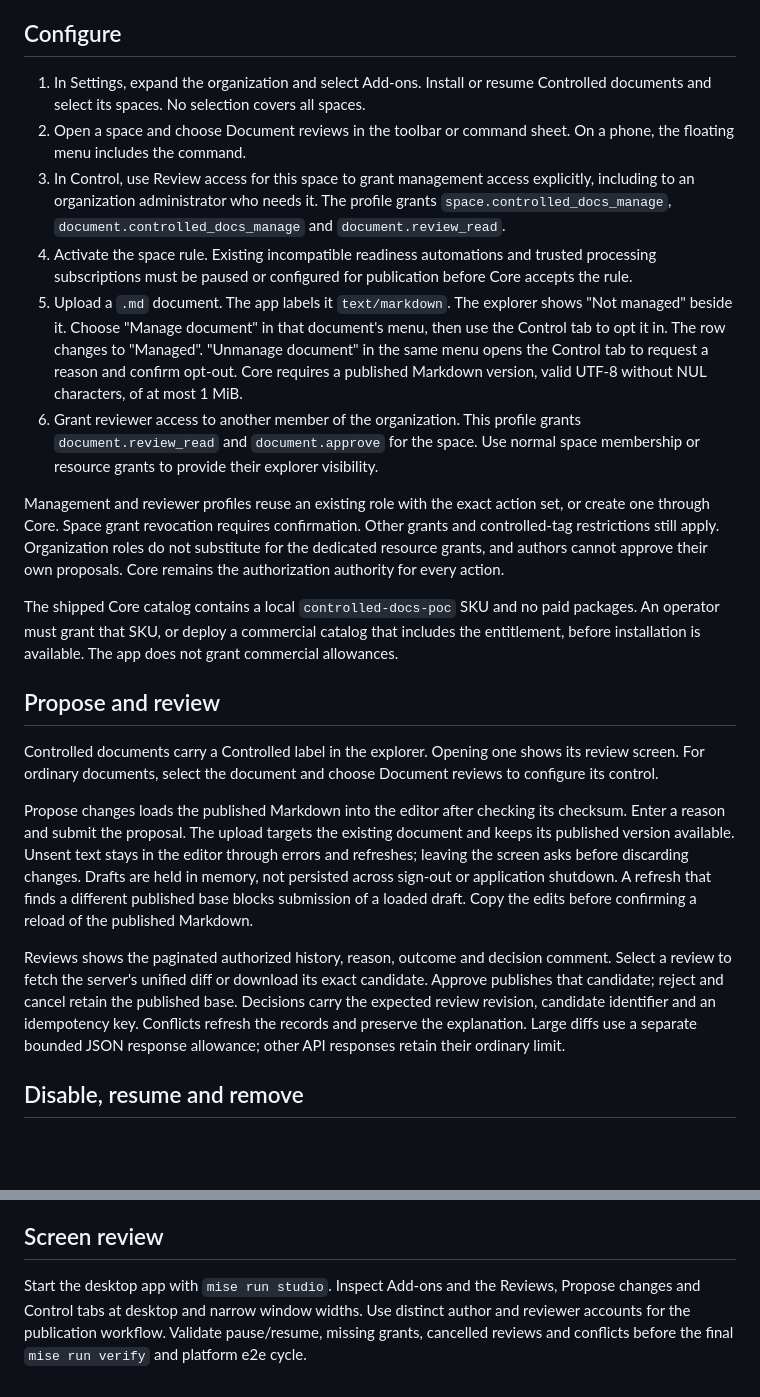
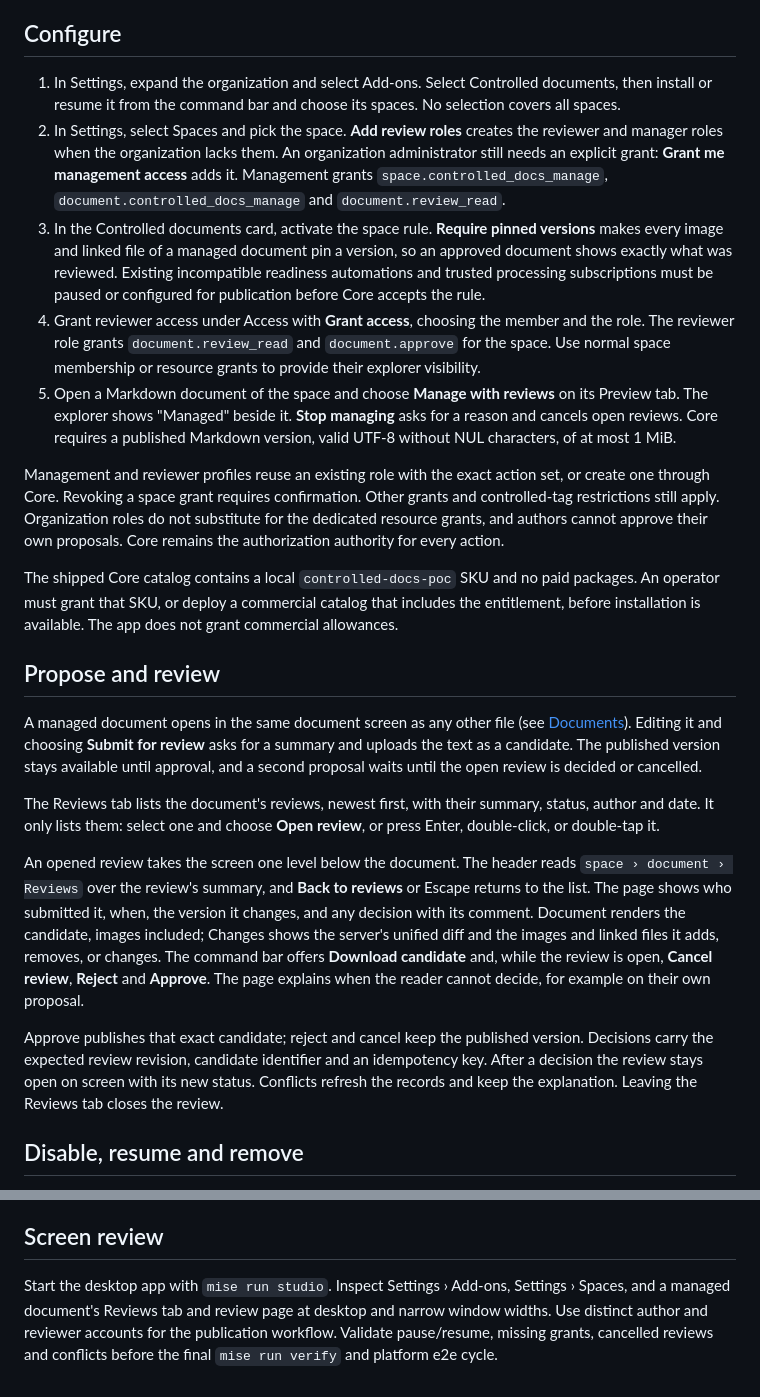
Before and after one commit to matome-org/matome-app, a Markdown page: docs/controlled-documents.md, 2 parts joined by grey strips. GitHub-like rendering; blank space fills up the shorter version.

```diff
--- a/docs/controlled-documents.md
+++ b/docs/controlled-documents.md
@@ -8,29 +8,32 @@ document under control.
 
 ## Configure
 
-1. In Settings, expand the organization and select Add-ons. Install or resume
-   Controlled documents and select its spaces. No selection covers all spaces.
-2. Open a space and choose Document reviews in the toolbar or command sheet.
-   On a phone, the floating menu includes the command.
-3. In Control, use Review access for this space to grant management access
-   explicitly, including to an organization administrator who needs it.
-   The profile grants `space.controlled_docs_manage`,
-   `document.controlled_docs_manage` and `document.review_read`.
-4. Activate the space rule. Existing incompatible readiness automations and
-   trusted processing subscriptions must be paused or configured for publication
-   before Core accepts the rule.
-5. Upload a `.md` document. The app labels it `text/markdown`. The explorer
-   shows "Not managed" beside it. Choose "Manage document" in that document's
-   menu, then use the Control tab to opt it in. The row changes to "Managed".
-   "Unmanage document" in the same menu opens the Control tab to request a
-   reason and confirm opt-out. Core requires a published
-   Markdown version, valid UTF-8 without NUL characters, of at most 1 MiB.
-6. Grant reviewer access to another member of the organization. This profile
-   grants `document.review_read` and `document.approve` for the space. Use normal
-   space membership or resource grants to provide their explorer visibility.
+1. In Settings, expand the organization and select Add-ons. Select Controlled
+   documents, then install or resume it from the command bar and choose its
+   spaces. No selection covers all spaces.
+2. In Settings, select Spaces and pick the space. **Add review roles** creates
+   the reviewer and manager roles when the organization lacks them. An
+   organization administrator still needs an explicit grant: **Grant me
+   management access** adds it. Management grants
+   `space.controlled_docs_manage`, `document.controlled_docs_manage` and
+   `document.review_read`.
+3. In the Controlled documents card, activate the space rule. **Require pinned
+   versions** makes every image and linked file of a managed document pin a
+   version, so an approved document shows exactly what was reviewed. Existing
+   incompatible readiness automations and trusted processing subscriptions
+   must be paused or configured for publication before Core accepts the rule.
+4. Grant reviewer access under Access with **Grant access**, choosing the
+   member and the role. The reviewer role grants `document.review_read` and
+   `document.approve` for the space. Use normal space membership or resource
+   grants to provide their explorer visibility.
+5. Open a Markdown document of the space and choose **Manage with reviews**
+   on its Preview tab. The explorer shows "Managed" beside it. **Stop
+   managing** asks for a reason and cancels open reviews. Core requires a
+   published Markdown version, valid UTF-8 without NUL characters, of at most
+   1 MiB.
 
 Management and reviewer profiles reuse an existing role with the exact action
-set, or create one through Core. Space grant revocation requires confirmation.
+set, or create one through Core. Revoking a space grant requires confirmation.
 Other grants and controlled-tag restrictions still apply. Organization roles
 do not substitute for the dedicated resource grants, and authors cannot approve
 their own proposals. Core remains the authorization authority for every action.
@@ -42,26 +45,31 @@ grant commercial allowances.
 
 ## Propose and review
 
-Controlled documents carry a Controlled label in the explorer. Opening one
-shows its review screen. For ordinary documents, select the document and choose
-Document reviews to configure its control.
+A managed document opens in the same document screen as any other file (see
+[Documents](documents.md)). Editing it and choosing **Submit for review**
+asks for a summary and uploads the text as a candidate. The published version
+stays available until approval, and a second proposal waits until the open
+review is decided or cancelled.
 
-Propose changes loads the published Markdown into the editor after checking its
-checksum. Enter a reason and submit the proposal. The upload targets the
-existing document and keeps its published version available. Unsent text stays
-in the editor through errors and refreshes; leaving the screen asks before
-discarding changes. Drafts are held in memory, not persisted across sign-out
-or application shutdown.
-A refresh that finds a different published base blocks submission of a loaded
-draft. Copy the edits before confirming a reload of the published Markdown.
+The Reviews tab lists the document's reviews, newest first, with their
+summary, status, author and date. It only lists them: select one and choose
+**Open review**, or press Enter, double-click, or double-tap it.
 
-Reviews shows the paginated authorized history, reason, outcome and decision
-comment. Select a review to fetch the server's unified diff or download its
-exact candidate. Approve publishes that candidate; reject and cancel retain
-the published base. Decisions carry the expected review revision, candidate
-identifier and an idempotency key. Conflicts refresh the records and preserve
-the explanation. Large diffs use a separate bounded JSON response allowance;
-other API responses retain their ordinary limit.
+An opened review takes the screen one level below the document. The header
+reads `space › document › Reviews` over the review's summary, and **Back to
+reviews** or Escape returns to the list. The page shows who submitted it,
+when, the version it changes, and any decision with its comment. Document
+renders the candidate, images included; Changes shows the server's unified
+diff and the images and linked files it adds, removes, or changes. The
+command bar offers **Download candidate** and, while the review is open,
+**Cancel review**, **Reject** and **Approve**. The page explains when the
+reader cannot decide, for example on their own proposal.
+
+Approve publishes that exact candidate; reject and cancel keep the published
+version. Decisions carry the expected review revision, candidate identifier
+and an idempotency key. After a decision the review stays open on screen with
+its new status. Conflicts refresh the records and keep the explanation.
+Leaving the Reviews tab closes the review.
 
 ## Disable, resume and remove
 
@@ -83,8 +91,9 @@ document and containing folders from moving, being trashed or being purged.
 
 ## Screen review
 
-Start the desktop app with `mise run studio`. Inspect Add-ons and the Reviews,
-Propose changes and Control tabs at desktop and narrow window widths. Use
-distinct author and reviewer accounts for the publication workflow. Validate
-pause/resume, missing grants, cancelled reviews and conflicts before the final
-`mise run verify` and platform e2e cycle.
+Start the desktop app with `mise run studio`. Inspect Settings › Add-ons,
+Settings › Spaces, and a managed document's Reviews tab and review page at
+desktop and narrow window widths. Use distinct author and reviewer accounts
+for the publication workflow. Validate pause/resume, missing grants,
+cancelled reviews and conflicts before the final `mise run verify` and
+platform e2e cycle.
```
Also changed, not shown: docs/documents.md (added, +74 -0 lines), docs/organization-administration.md (+9 -2 lines).
